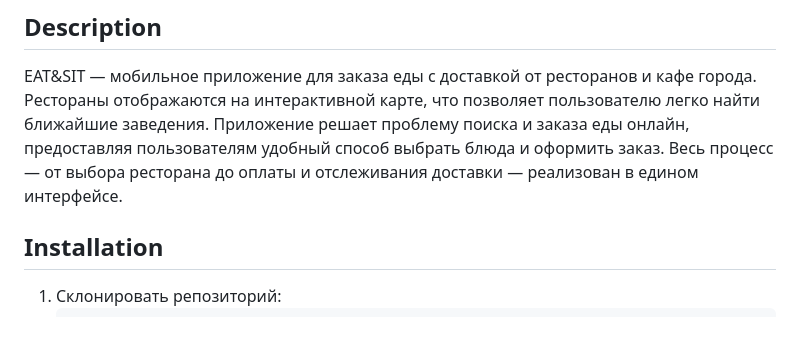
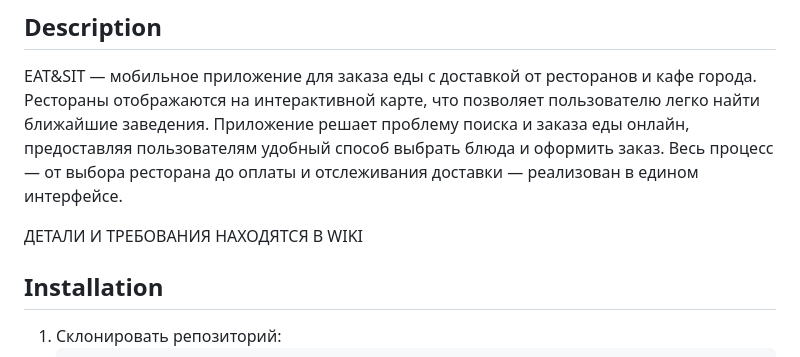
Before and after one commit to Nastya404/EAT_SIT, a Markdown page: README.md, the part around the change. Drawn GitHub-style; blank space fills up the shorter version.

```diff
--- a/README.md
+++ b/README.md
@@ -3,6 +3,8 @@
 ## Description
 
 EAT&SIT — мобильное приложение для заказа еды с доставкой от ресторанов и кафе города. Рестораны отображаются на интерактивной карте, что позволяет пользователю легко найти ближайшие заведения. Приложение решает проблему поиска и заказа еды онлайн, предоставляя пользователям удобный способ выбрать блюда и оформить заказ. Весь процесс — от выбора ресторана до оплаты и отслеживания доставки — реализован в едином интерфейсе.
+
+ДЕТАЛИ И ТРЕБОВАНИЯ НАХОДЯТСЯ В WIKI
 
 ## Installation
 
```
